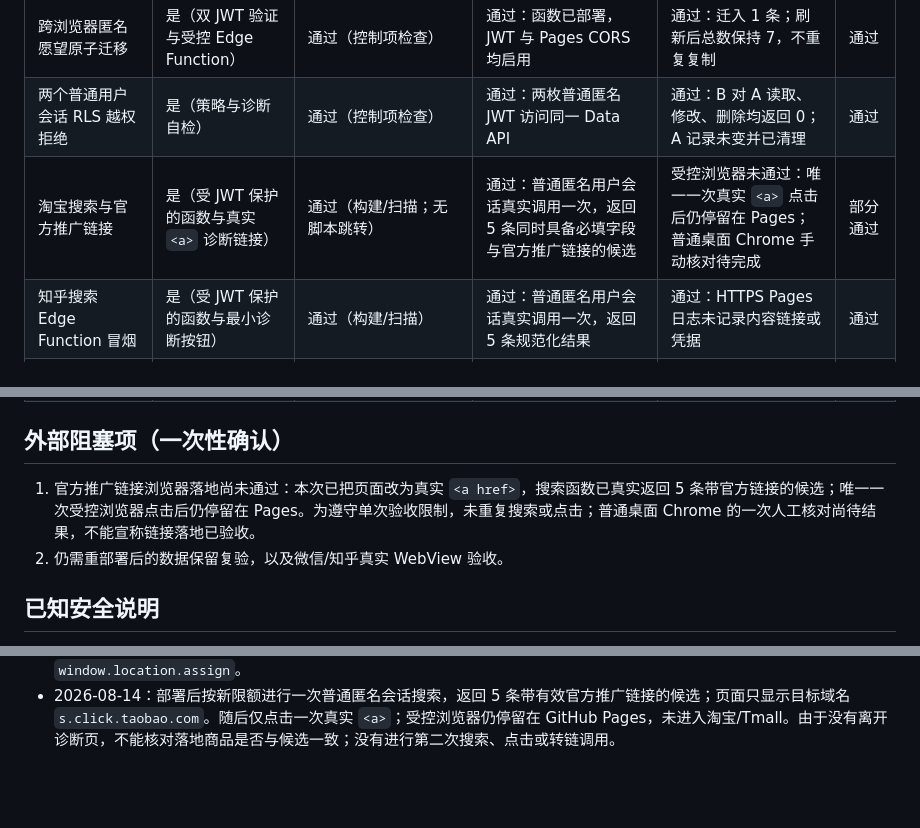
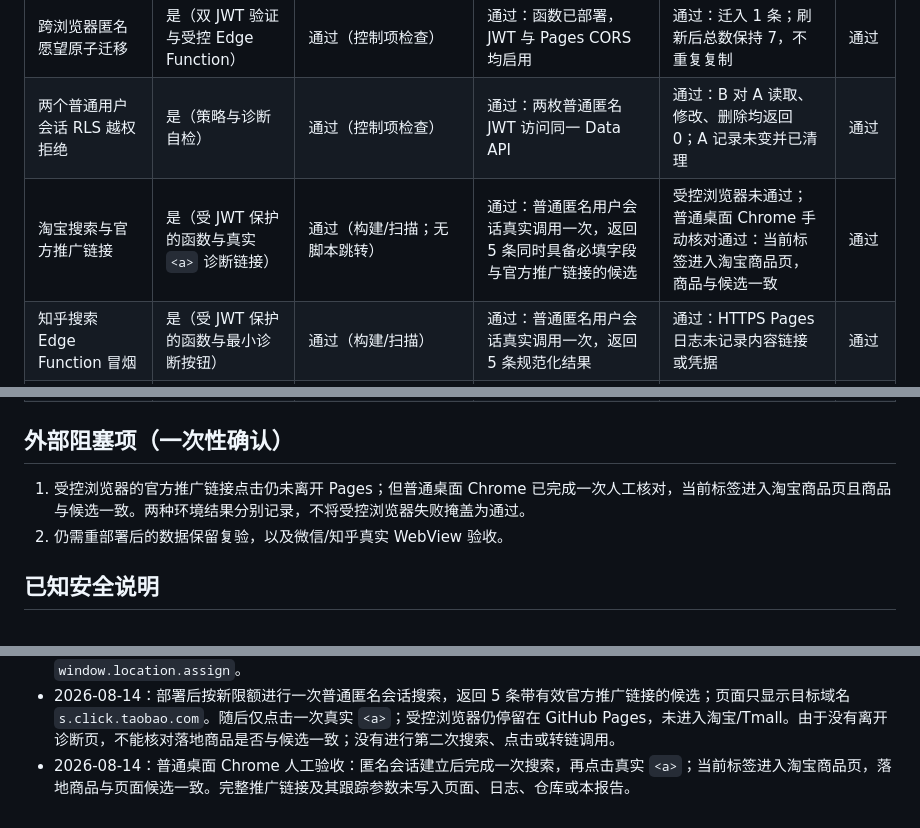
Before and after one commit to zyrobbie/kanshan-wish-custodian, a Markdown page: PHASE1_ACCEPTANCE.md, 3 parts joined by grey strips. Drawn GitHub-style; blank space fills up the shorter version.

Commit message:
docs: record manual promotion landing pass

```diff
--- a/PHASE1_ACCEPTANCE.md
+++ b/PHASE1_ACCEPTANCE.md
@@ -16,7 +16,7 @@
 | 既有邮箱 OTP 登录且禁止自动注册 | 是（诊断页） | 通过：`shouldCreateUser: false` | 通过：不存在 Gmail 返回 `Signups not allowed for otp`，不发送邮件 | 通过：新浏览器 QQ OTP 登录成功并恢复 3 条既有愿望 | 通过 |
 | 跨浏览器匿名愿望原子迁移 | 是（双 JWT 验证与受控 Edge Function） | 通过（控制项检查） | 通过：函数已部署，JWT 与 Pages CORS 均启用 | 通过：迁入 1 条；刷新后总数保持 7，不重复复制 | 通过 |
 | 两个普通用户会话 RLS 越权拒绝 | 是（策略与诊断自检） | 通过（控制项检查） | 通过：两枚普通匿名 JWT 访问同一 Data API | 通过：B 对 A 读取、修改、删除均返回 0；A 记录未变并已清理 | 通过 |
-| 淘宝搜索与官方推广链接 | 是（受 JWT 保护的函数与真实 `<a>` 诊断链接） | 通过（构建/扫描；无脚本跳转） | 通过：普通匿名用户会话真实调用一次，返回 5 条同时具备必填字段与官方推广链接的候选 | 受控浏览器未通过：唯一一次真实 `<a>` 点击后仍停留在 Pages；普通桌面 Chrome 手动核对待完成 | 部分通过 |
+| 淘宝搜索与官方推广链接 | 是（受 JWT 保护的函数与真实 `<a>` 诊断链接） | 通过（构建/扫描；无脚本跳转） | 通过：普通匿名用户会话真实调用一次，返回 5 条同时具备必填字段与官方推广链接的候选 | 受控浏览器未通过；普通桌面 Chrome 手动核对通过：当前标签进入淘宝商品页，商品与候选一致 | 通过 |
 | 知乎搜索 Edge Function 冒烟 | 是（受 JWT 保护的函数与最小诊断按钮） | 通过（构建/扫描） | 通过：普通匿名用户会话真实调用一次，返回 5 条规范化结果 | 通过：HTTPS Pages 日志未记录内容链接或凭据 | 通过 |
 | 淘客转链 Edge Function | 源码保留，Demo 已停用 | 不适用 | 不再调用 | 不适用 | 已移出阶段 1 门槛 |
 | GitHub Actions / Pages | 是（工作流） | 通过（本地与 Actions 构建） | 通过：HTTPS Pages 已部署 | 通过：桌面 Chrome 访问诊断页 | 通过 |
@@ -25,7 +25,7 @@
 
 ## 外部阻塞项（一次性确认）
 
-1. 官方推广链接浏览器落地尚未通过：本次已把页面改为真实 `<a href>`，搜索函数已真实返回 5 条带官方链接的候选；唯一一次受控浏览器点击后仍停留在 Pages。为遵守单次验收限制，未重复搜索或点击；普通桌面 Chrome 的一次人工核对尚待结果，不能宣称链接落地已验收。
+1. 受控浏览器的官方推广链接点击仍未离开 Pages；但普通桌面 Chrome 已完成一次人工核对，当前标签进入淘宝商品页且商品与候选一致。两种环境结果分别记录，不将受控浏览器失败掩盖为通过。
 2. 仍需重部署后的数据保留复验，以及微信/知乎真实 WebView 验收。
 
 ## 已知安全说明
@@ -55,3 +55,4 @@
 - 2026-08-14：一次普通匿名会话真实搜索返回 5 条带官方推广链接的候选。唯一一次页面“官方推广链接落地”动作未使受控浏览器离开诊断页；未再次搜索、点击或调用 `taoke-convert`，故浏览器落地验收如实记录为未通过。
 - 2026-08-14：提交 `6e06fe8` 的 Pages 部署工作流 `31778359484` 成功。诊断页将“验证首个官方推广链接落地”改为真实 HTML `<a href>`，搜索成功后仅显示目标域名和候选标题；页面和日志均不显示完整 `promotionUrl`，且源码不再使用 `window.location.assign`。
 - 2026-08-14：部署后按新限额进行一次普通匿名会话搜索，返回 5 条带有效官方推广链接的候选；页面只显示目标域名 `s.click.taobao.com`。随后仅点击一次真实 `<a>`；受控浏览器仍停留在 GitHub Pages，未进入淘宝/Tmall。由于没有离开诊断页，不能核对落地商品是否与候选一致；没有进行第二次搜索、点击或转链调用。
+- 2026-08-14：普通桌面 Chrome 人工验收：匿名会话建立后完成一次搜索，再点击真实 `<a>`；当前标签进入淘宝商品页，落地商品与页面候选一致。完整推广链接及其跟踪参数未写入页面、日志、仓库或本报告。
```
